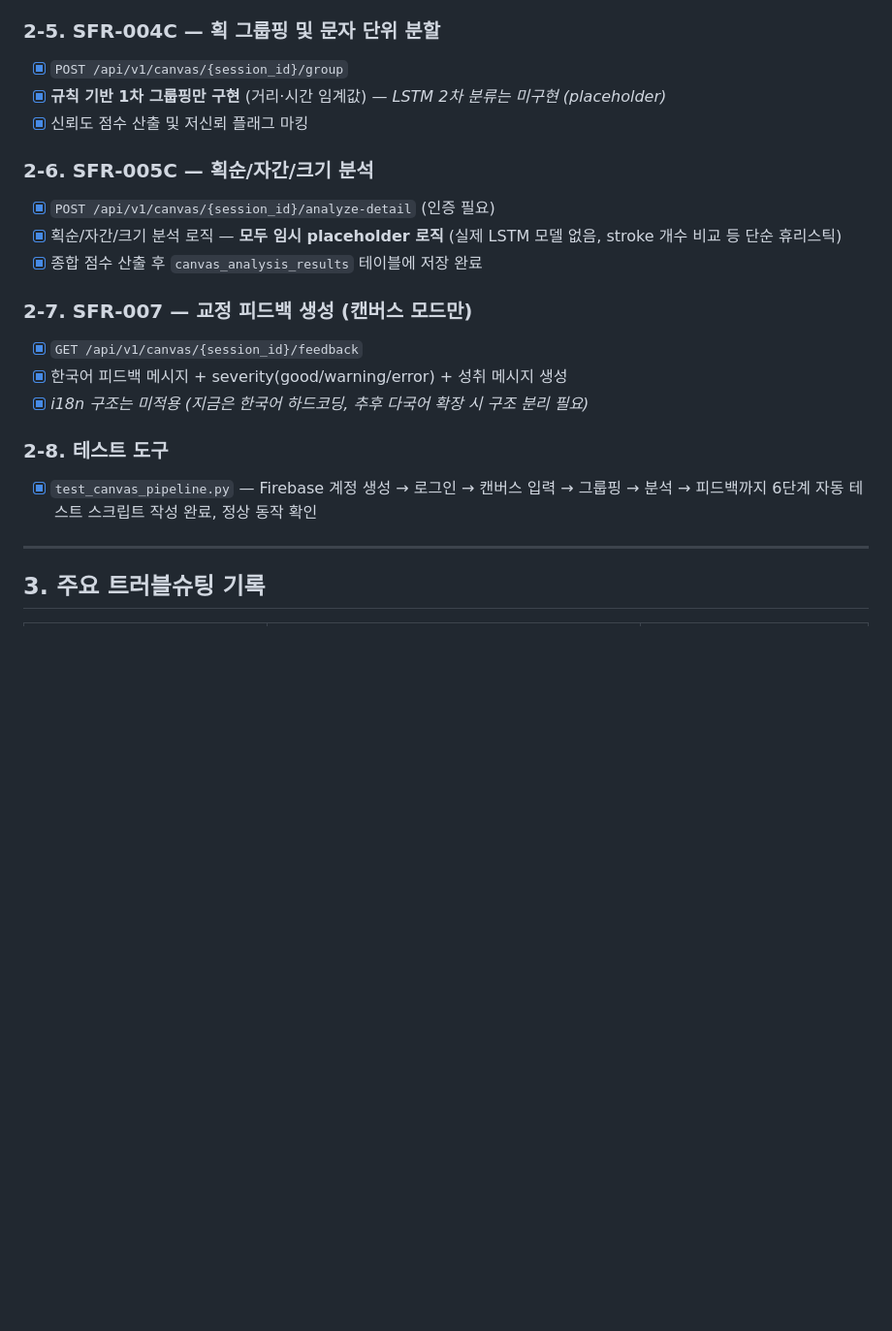
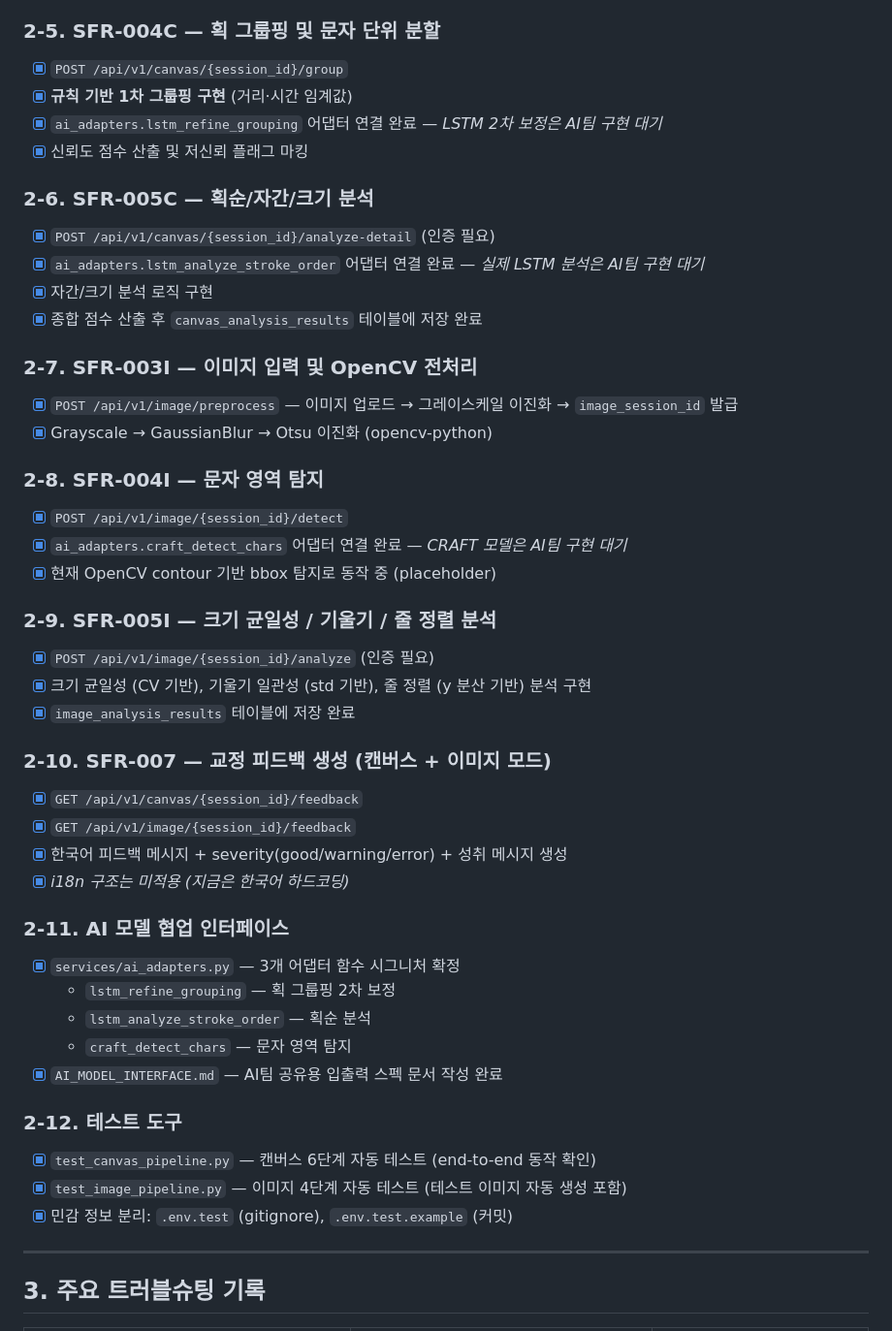
Before and after one commit to gmldbs3104/2026-hanium-project, a Markdown page: backend_progress_summary.md, the part around one of its changes. Shown at 97% size. Drawn GitHub-style; blank space fills up the shorter version.

```diff
--- a/backend_progress_summary.md
+++ b/backend_progress_summary.md
@@ -51,21 +51,47 @@
 
 ### 2-5. SFR-004C — 획 그룹핑 및 문자 단위 분할
 - [x] `POST /api/v1/canvas/{session_id}/group`
-- [x] **규칙 기반 1차 그룹핑만 구현** (거리·시간 임계값) — *LSTM 2차 분류는 미구현 (placeholder)*
+- [x] **규칙 기반 1차 그룹핑 구현** (거리·시간 임계값)
+- [x] `ai_adapters.lstm_refine_grouping` 어댑터 연결 완료 — *LSTM 2차 보정은 AI팀 구현 대기*
 - [x] 신뢰도 점수 산출 및 저신뢰 플래그 마킹
 
 ### 2-6. SFR-005C — 획순/자간/크기 분석
 - [x] `POST /api/v1/canvas/{session_id}/analyze-detail` (인증 필요)
-- [x] 획순/자간/크기 분석 로직 — **모두 임시 placeholder 로직** (실제 LSTM 모델 없음, stroke 개수 비교 등 단순 휴리스틱)
+- [x] `ai_adapters.lstm_analyze_stroke_order` 어댑터 연결 완료 — *실제 LSTM 분석은 AI팀 구현 대기*
+- [x] 자간/크기 분석 로직 구현
 - [x] 종합 점수 산출 후 `canvas_analysis_results` 테이블에 저장 완료
 
-### 2-7. SFR-007 — 교정 피드백 생성 (캔버스 모드만)
+### 2-7. SFR-003I — 이미지 입력 및 OpenCV 전처리
+- [x] `POST /api/v1/image/preprocess` — 이미지 업로드 → 그레이스케일 이진화 → `image_session_id` 발급
+- [x] Grayscale → GaussianBlur → Otsu 이진화 (opencv-python)
+
+### 2-8. SFR-004I — 문자 영역 탐지
+- [x] `POST /api/v1/image/{session_id}/detect`
+- [x] `ai_adapters.craft_detect_chars` 어댑터 연결 완료 — *CRAFT 모델은 AI팀 구현 대기*
+- [x] 현재 OpenCV contour 기반 bbox 탐지로 동작 중 (placeholder)
+
+### 2-9. SFR-005I — 크기 균일성 / 기울기 / 줄 정렬 분석
+- [x] `POST /api/v1/image/{session_id}/analyze` (인증 필요)
+- [x] 크기 균일성 (CV 기반), 기울기 일관성 (std 기반), 줄 정렬 (y 분산 기반) 분석 구현
+- [x] `image_analysis_results` 테이블에 저장 완료
+
+### 2-10. SFR-007 — 교정 피드백 생성 (캔버스 + 이미지 모드)
 - [x] `GET /api/v1/canvas/{session_id}/feedback`
+- [x] `GET /api/v1/image/{session_id}/feedback`
 - [x] 한국어 피드백 메시지 + severity(good/warning/error) + 성취 메시지 생성
-- [x] *i18n 구조는 미적용 (지금은 한국어 하드코딩, 추후 다국어 확장 시 구조 분리 필요)*
+- [x] *i18n 구조는 미적용 (지금은 한국어 하드코딩)*
 
-### 2-8. 테스트 도구
-- [x] `test_canvas_pipeline.py` — Firebase 계정 생성 → 로그인 → 캔버스 입력 → 그룹핑 → 분석 → 피드백까지 6단계 자동 테스트 스크립트 작성 완료, 정상 동작 확인
+### 2-11. AI 모델 협업 인터페이스
+- [x] `services/ai_adapters.py` — 3개 어댑터 함수 시그니처 확정
+  - `lstm_refine_grouping` — 획 그룹핑 2차 보정
+  - `lstm_analyze_stroke_order` — 획순 분석
+  - `craft_detect_chars` — 문자 영역 탐지
+- [x] `AI_MODEL_INTERFACE.md` — AI팀 공유용 입출력 스펙 문서 작성 완료
+
+### 2-12. 테스트 도구
+- [x] `test_canvas_pipeline.py` — 캔버스 6단계 자동 테스트 (end-to-end 동작 확인)
+- [x] `test_image_pipeline.py` — 이미지 4단계 자동 테스트 (테스트 이미지 자동 생성 포함)
+- [x] 민감 정보 분리: `.env.test` (gitignore), `.env.test.example` (커밋)
 
 ---
 
```
Also changed, not shown: other parts of backend_progress_summary.md (+22 -27 lines).
